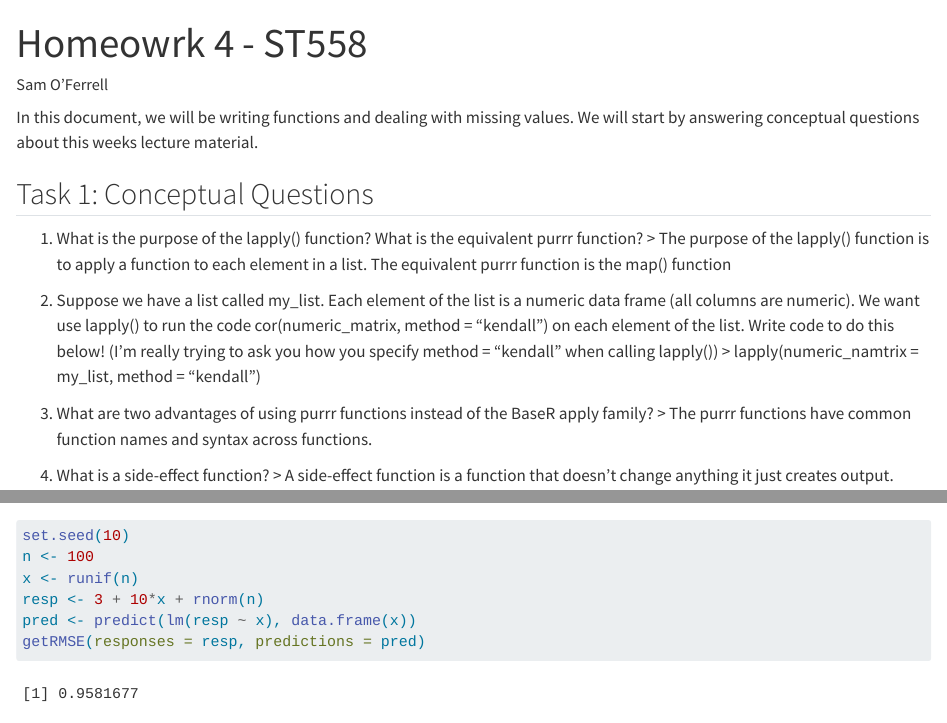
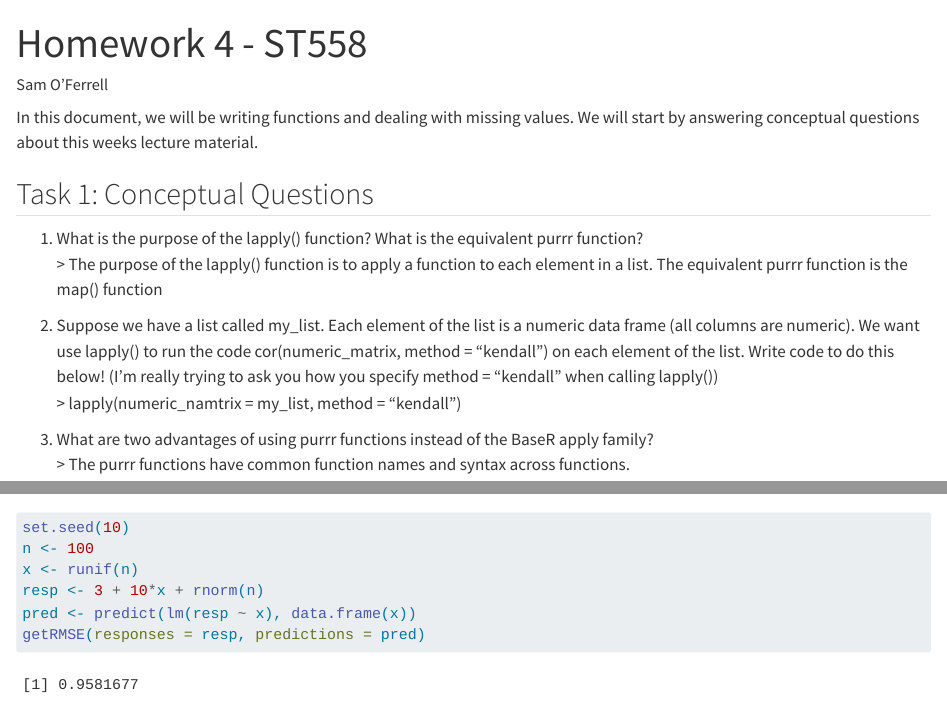
Before and after one commit to samoferrell/homework4, a Quarto document (homework4qmd.qmd): the page in a window 1100 px wide, from its top, and a second part further down, joined at a grey line. Rendered offline with R 4.5, knitr and Pandoc in place of Quarto, with nearby package versions; some code elsewhere in the file could not run offline; long lines of code are wrapped.

Commit message:
pushing minor changes

```diff
--- a/homework4qmd.qmd
+++ b/homework4qmd.qmd
@@ -1,5 +1,5 @@
 ---
-title: "Homeowrk 4 - ST558 "
+title: "Homework 4 - ST558 "
 author: "Sam O'Ferrell"
 format: html
 editor: visual
```
Also changed, not shown: docs/search.json, homework4qmd.qmd (13 more changed lines), 1 other file.
